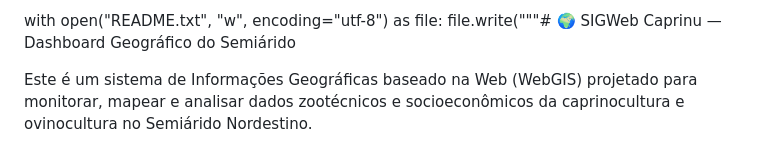
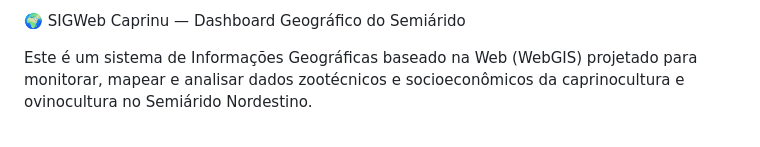
Before and after one commit to ramonvsbr/sigweb-caprinu, a Markdown page: README.md, the part around the change. Rendered like a GitHub page.

Commit message:
Update README with project details
Removed code snippet and updated project description.

```diff
--- a/README.md
+++ b/README.md
@@ -1,5 +1,4 @@
-with open("README.txt", "w", encoding="utf-8") as file:
-    file.write("""# 🌍 SIGWeb Caprinu — Dashboard Geográfico do Semiárido
+🌍 SIGWeb Caprinu — Dashboard Geográfico do Semiárido
 
 Este é um sistema de Informações Geográficas baseado na Web (WebGIS) projetado para monitorar, mapear e analisar dados zootécnicos e socioeconômicos da caprinocultura e ovinocultura no Semiárido Nordestino.
 
```
